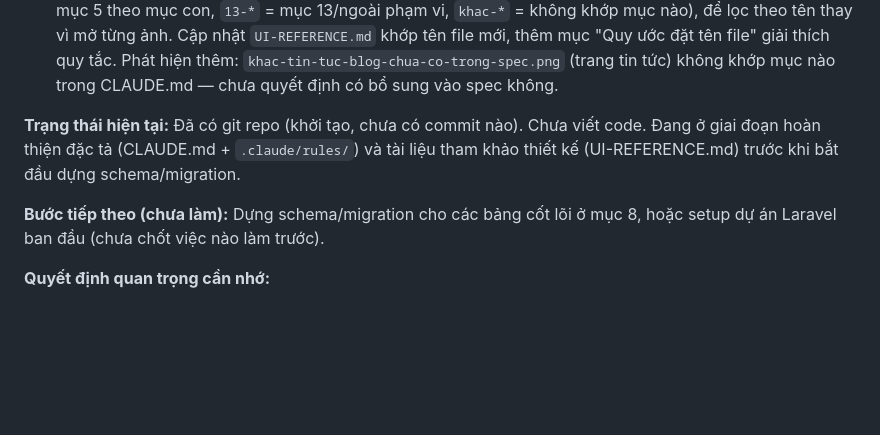
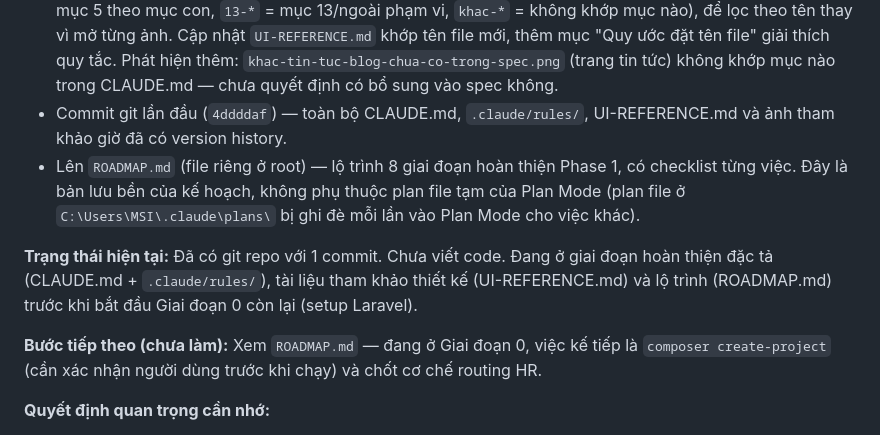
Before and after one commit to tuanna9112004/vieclam88, a Markdown page: CLAUDE.md, the part around the change. Drawn GitHub-style; blank space fills up the shorter version.

```diff
--- a/CLAUDE.md
+++ b/CLAUDE.md
@@ -92,13 +92,18 @@ không mất ngữ cảnh giữa các session:
   để lọc theo tên thay vì mở từng ảnh. Cập nhật `UI-REFERENCE.md` khớp tên file mới, thêm mục
   "Quy ước đặt tên file" giải thích quy tắc. Phát hiện thêm: `khac-tin-tuc-blog-chua-co-trong-spec.png`
   (trang tin tức) không khớp mục nào trong CLAUDE.md — chưa quyết định có bổ sung vào spec không.
+- Commit git lần đầu (`4ddddaf`) — toàn bộ CLAUDE.md, `.claude/rules/`, UI-REFERENCE.md và
+  ảnh tham khảo giờ đã có version history.
+- Lên `ROADMAP.md` (file riêng ở root) — lộ trình 8 giai đoạn hoàn thiện Phase 1, có checklist
+  từng việc. Đây là bản lưu bền của kế hoạch, không phụ thuộc plan file tạm của Plan Mode (plan
+  file ở `C:\Users\MSI\.claude\plans\` bị ghi đè mỗi lần vào Plan Mode cho việc khác).
 
-**Trạng thái hiện tại:** Đã có git repo (khởi tạo, chưa có commit nào). Chưa viết code. Đang ở
-giai đoạn hoàn thiện đặc tả (CLAUDE.md + `.claude/rules/`) và tài liệu tham khảo thiết kế
-(UI-REFERENCE.md) trước khi bắt đầu dựng schema/migration.
+**Trạng thái hiện tại:** Đã có git repo với 1 commit. Chưa viết code. Đang ở giai đoạn hoàn
+thiện đặc tả (CLAUDE.md + `.claude/rules/`), tài liệu tham khảo thiết kế (UI-REFERENCE.md) và
+lộ trình (ROADMAP.md) trước khi bắt đầu Giai đoạn 0 còn lại (setup Laravel).
 
-**Bước tiếp theo (chưa làm):** Dựng schema/migration cho các bảng cốt lõi ở mục 8, hoặc setup
-dự án Laravel ban đầu (chưa chốt việc nào làm trước).
+**Bước tiếp theo (chưa làm):** Xem `ROADMAP.md` — đang ở Giai đoạn 0, việc kế tiếp là
+`composer create-project` (cần xác nhận người dùng trước khi chạy) và chốt cơ chế routing HR.
 
 **Quyết định quan trọng cần nhớ:**
 
```
Also changed, not shown: ROADMAP.md (added, +82 -0 lines).
